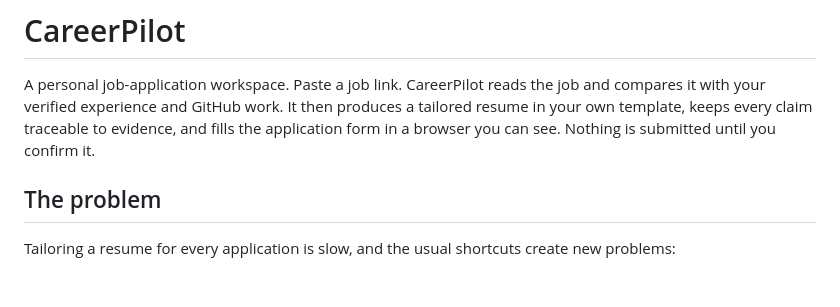
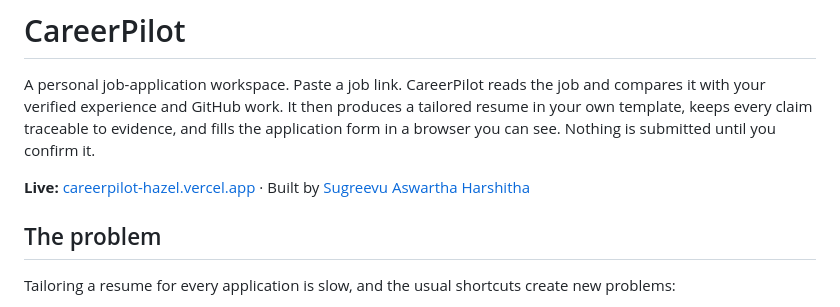
Before and after one commit to AswarthaHarshitha/careerpilot, a Markdown page: README.md, the part around the change. Drawn GitHub-style; blank space fills up the shorter version.

Commit message:
docs: add the live app link and author portfolio to the README

```diff
--- a/README.md
+++ b/README.md
@@ -1,6 +1,8 @@
 # CareerPilot
 
 A personal job-application workspace. Paste a job link. CareerPilot reads the job and compares it with your verified experience and GitHub work. It then produces a tailored resume in your own template, keeps every claim traceable to evidence, and fills the application form in a browser you can see. Nothing is submitted until you confirm it.
+
+**Live:** [careerpilot-hazel.vercel.app](https://careerpilot-hazel.vercel.app) · Built by [Sugreevu Aswartha Harshitha](https://harshitha-portfolio-inky.vercel.app)
 
 ## The problem
 
```
